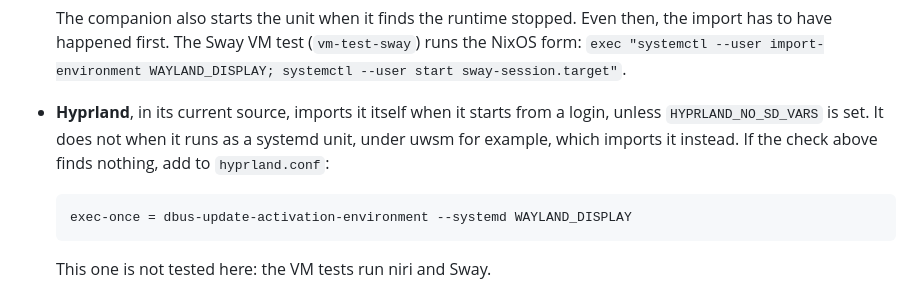
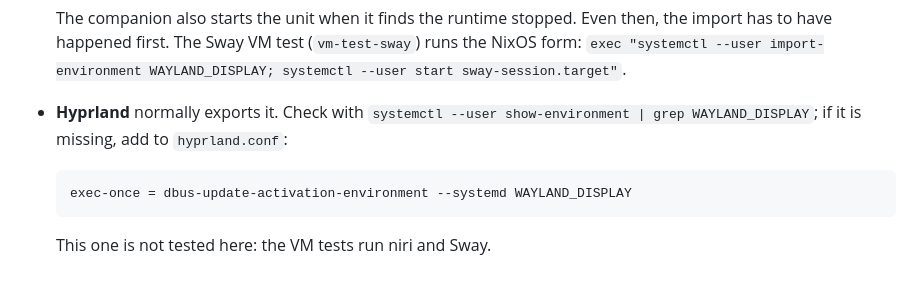
Before and after one commit to Go08er/wall-in-one, a Markdown page: docs/installing.md, the part around the change. Rendered like a GitHub page.

````diff
--- a/docs/installing.md
+++ b/docs/installing.md
@@ -205,10 +205,9 @@ $ systemctl --user show-environment | grep '^WAYLAND_DISPLAY='
   then, the import has to have happened first. The Sway VM test
   (`vm-test-sway`) runs the NixOS form:
   `exec "systemctl --user import-environment WAYLAND_DISPLAY; systemctl --user start sway-session.target"`.
-- **Hyprland**, in its current source, imports it itself when it starts from
-  a login, unless `HYPRLAND_NO_SD_VARS` is set. It does not when it runs as a
-  systemd unit, under uwsm for example, which imports it instead. If the
-  check above finds nothing, add to `hyprland.conf`:
+- **Hyprland** normally exports it. Check with
+  `systemctl --user show-environment | grep WAYLAND_DISPLAY`; if it is
+  missing, add to `hyprland.conf`:
 
   ```
   exec-once = dbus-update-activation-environment --systemd WAYLAND_DISPLAY
````
Also changed, not shown: docs/compositor-window-rules.md (+4 -3 lines).
